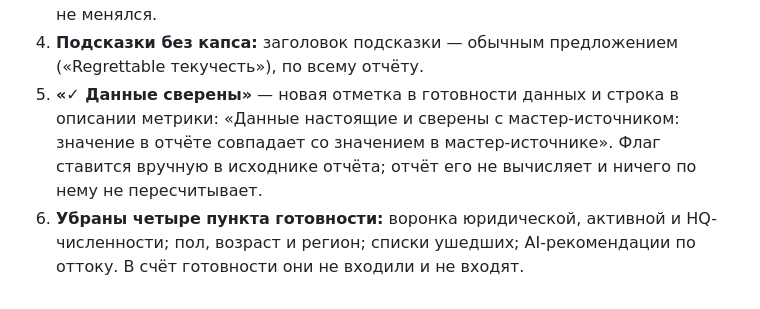
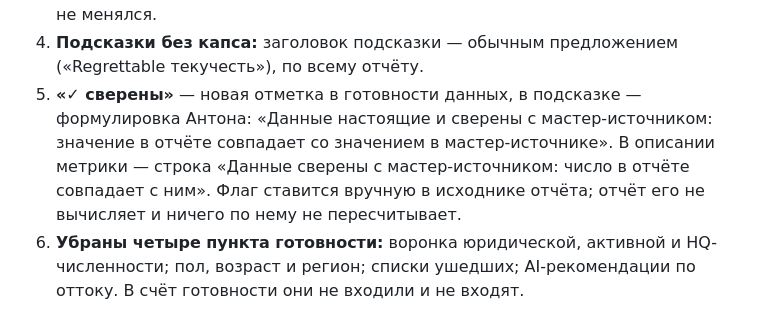
Before and after one commit to romuney/TeamPulse, a Markdown page: Team Pulse/Поставка — TeamPulse Hub/0. Инструкция.md, the part around the change. Drawn GitHub-style.

Commit message:
Инструкция, поставка 55: точная формулировка «сверены» в описании и подсказке
Co-Authored-By: Claude Opus 5.5 <noreply@anthropic.com>
Claude-Session: https://claude.ai/code/session_01Nh1vakgg4YSnJ1u2PHUGHs

```diff
--- a/Team Pulse/Поставка — TeamPulse Hub/0. Инструкция.md
+++ b/Team Pulse/Поставка — TeamPulse Hub/0. Инструкция.md
@@ -155,8 +155,9 @@ SQL Lab в Proteus пропускает только `SELECT` и `DESCRIBE`, а
 3. **«Ревью учитывается только для eligible-популяции.»** — в описании «Улучшили оценку в ревью», в подписи блока
    и в готовности данных. Расчёт не менялся.
 4. **Подсказки без капса:** заголовок подсказки — обычным предложением («Regrettable текучесть»), по всему отчёту.
-5. **«✓ Данные сверены»** — новая отметка в готовности данных и строка в описании метрики: «Данные настоящие и
-   сверены с мастер-источником: значение в отчёте совпадает со значением в мастер-источнике». Флаг ставится
+5. **«✓ сверены»** — новая отметка в готовности данных, в подсказке — формулировка Антона: «Данные настоящие и
+   сверены с мастер-источником: значение в отчёте совпадает со значением в мастер-источнике». В описании
+   метрики — строка «Данные сверены с мастер-источником: число в отчёте совпадает с ним». Флаг ставится
    вручную в исходнике отчёта; отчёт его не вычисляет и ничего по нему не пересчитывает.
 6. **Убраны четыре пункта готовности:** воронка юридической, активной и HQ-численности; пол, возраст и регион;
    списки ушедших; AI-рекомендации по оттоку. В счёт готовности они не входили и не входят.
```
